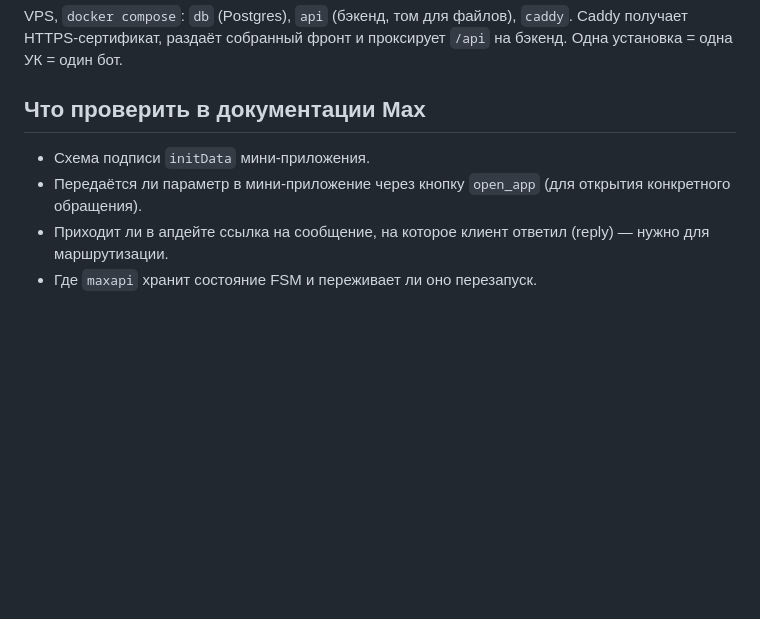
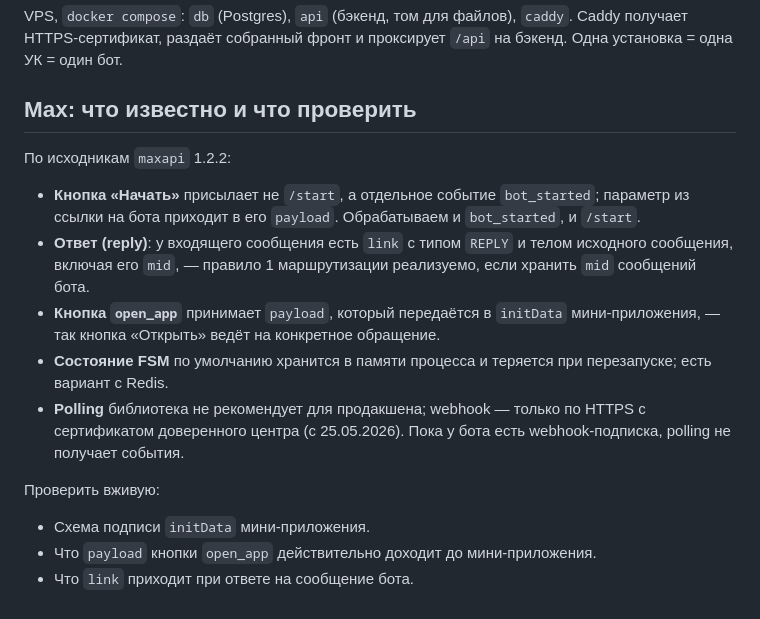
Before and after one commit to ramismaris/uk-support-service, a Markdown page: docs/architecture.md, the part around the change. Drawn GitHub-style; blank space fills up the shorter version.

Commit message:
docs: record Max platform findings

```diff
--- a/docs/architecture.md
+++ b/docs/architecture.md
@@ -185,9 +185,18 @@ WebSocket для сотрудников, менеджер подключений
 
 VPS, `docker compose`: `db` (Postgres), `api` (бэкенд, том для файлов), `caddy`. Caddy получает HTTPS-сертификат, раздаёт собранный фронт и проксирует `/api` на бэкенд. Одна установка = одна УК = один бот.
 
-## Что проверить в документации Max
+## Max: что известно и что проверить
+
+По исходникам `maxapi` 1.2.2:
+
+- **Кнопка «Начать»** присылает не `/start`, а отдельное событие `bot_started`; параметр из ссылки на бота приходит в его `payload`. Обрабатываем и `bot_started`, и `/start`.
+- **Ответ (reply)**: у входящего сообщения есть `link` с типом `REPLY` и телом исходного сообщения, включая его `mid`, — правило 1 маршрутизации реализуемо, если хранить `mid` сообщений бота.
+- **Кнопка `open_app`** принимает `payload`, который передаётся в `initData` мини-приложения, — так кнопка «Открыть» ведёт на конкретное обращение.
+- **Состояние FSM** по умолчанию хранится в памяти процесса и теряется при перезапуске; есть вариант с Redis.
+- **Polling** библиотека не рекомендует для продакшена; webhook — только по HTTPS с сертификатом доверенного центра (с 25.05.2026). Пока у бота есть webhook-подписка, polling не получает события.
+
+Проверить вживую:
 
 - Схема подписи `initData` мини-приложения.
-- Передаётся ли параметр в мини-приложение через кнопку `open_app` (для открытия конкретного обращения).
-- Приходит ли в апдейте ссылка на сообщение, на которое клиент ответил (reply) — нужно для маршрутизации.
-- Где `maxapi` хранит состояние FSM и переживает ли оно перезапуск.
+- Что `payload` кнопки `open_app` действительно доходит до мини-приложения.
+- Что `link` приходит при ответе на сообщение бота.
```
